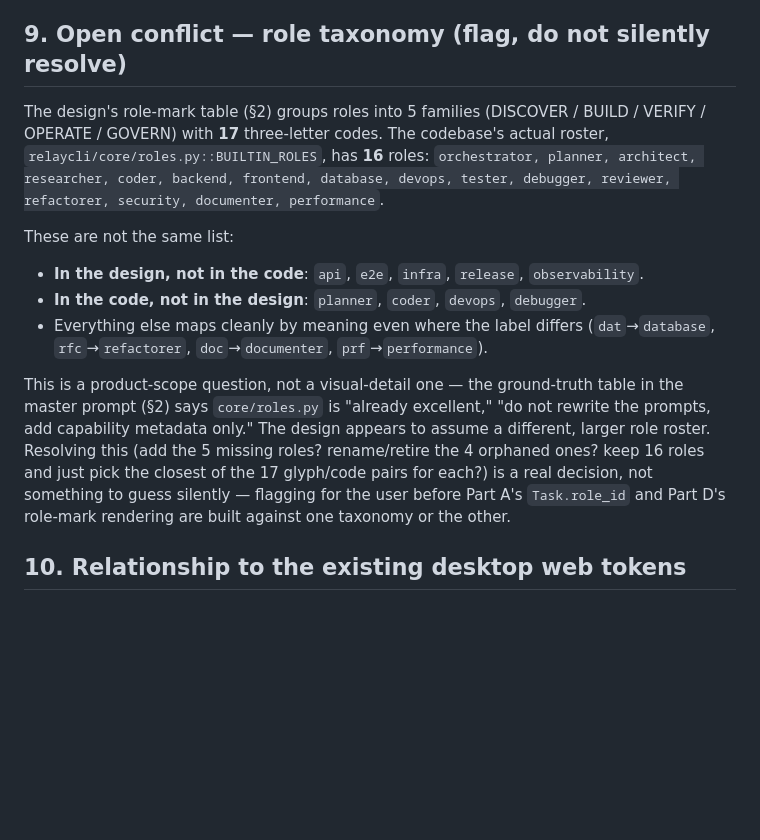
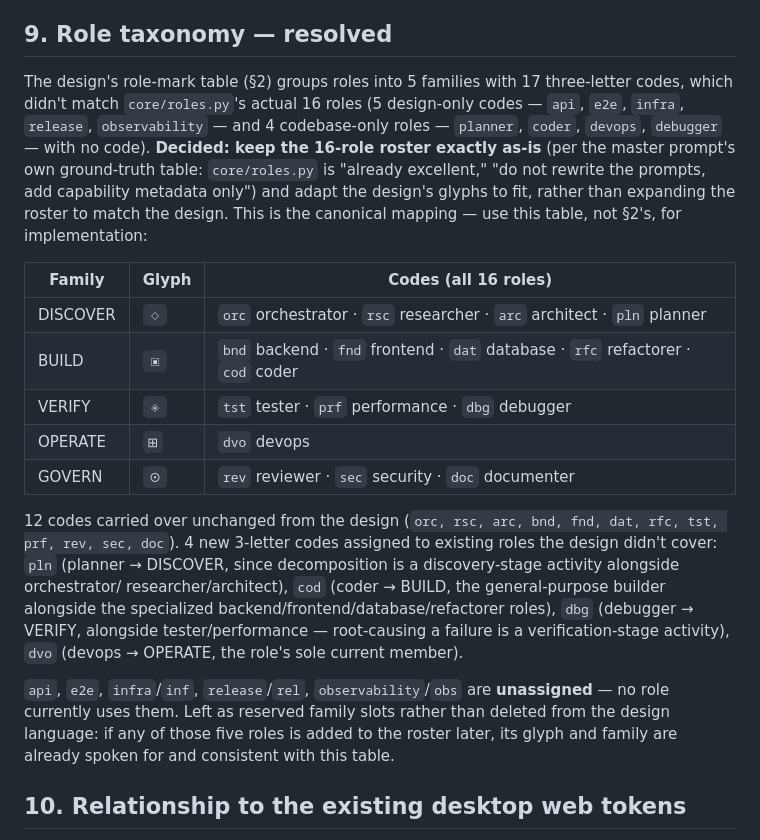
Before and after one commit to joshuasetiawann/relaycli, a Markdown page: docs/design/DESIGN_TOKENS.md, the part around the change. Rendered like a GitHub page; blank space fills up the shorter version.

Commit message:
docs(design): resolve role taxonomy — keep 16 roles, map to design glyphs
User confirmed: keep core/roles.py's 16 roles unchanged, adapt the design's
5-family glyph system to fit rather than expanding the roster. 12 codes
carry over unchanged; 4 new codes assigned (pln/cod/dbg/dvo) for roles the
design didn't cover; 5 design-only codes left as unassigned reserved slots.

```diff
--- a/docs/design/DESIGN_TOKENS.md
+++ b/docs/design/DESIGN_TOKENS.md
@@ -267,34 +267,42 @@ implementation proposes any of them again:
   Identity lives in the id + role mark; color stays reserved for state,
   which is what needs to be seen peripherally.
 
-## 9. Open conflict — role taxonomy (flag, do not silently resolve)
+## 9. Role taxonomy — resolved
 
-The design's role-mark table (§2) groups roles into 5 families (DISCOVER /
-BUILD / VERIFY / OPERATE / GOVERN) with **17** three-letter codes. The
-codebase's actual roster, `relaycli/core/roles.py::BUILTIN_ROLES`, has **16**
-roles: `orchestrator, planner, architect, researcher, coder, backend,
-frontend, database, devops, tester, debugger, reviewer, refactorer,
-security, documenter, performance`.
+The design's role-mark table (§2) groups roles into 5 families with 17
+three-letter codes, which didn't match `core/roles.py`'s actual 16 roles
+(5 design-only codes — `api`, `e2e`, `infra`, `release`, `observability` —
+and 4 codebase-only roles — `planner`, `coder`, `devops`, `debugger` — with
+no code). **Decided: keep the 16-role roster exactly as-is** (per the master
+prompt's own ground-truth table: `core/roles.py` is "already excellent," "do
+not rewrite the prompts, add capability metadata only") and adapt the
+design's glyphs to fit, rather than expanding the roster to match the
+design. This is the canonical mapping — use this table, not §2's, for
+implementation:
 
-These are not the same list:
+| Family | Glyph | Codes (all 16 roles) |
+|---|---|---|
+| DISCOVER | `◇` | `orc` orchestrator · `rsc` researcher · `arc` architect · `pln` planner |
+| BUILD | `▣` | `bnd` backend · `fnd` frontend · `dat` database · `rfc` refactorer · `cod` coder |
+| VERIFY | `◈` | `tst` tester · `prf` performance · `dbg` debugger |
+| OPERATE | `⊞` | `dvo` devops |
+| GOVERN | `⊙` | `rev` reviewer · `sec` security · `doc` documenter |
 
-- **In the design, not in the code**: `api`, `e2e`, `infra`, `release`,
-  `observability`.
-- **In the code, not in the design**: `planner`, `coder`, `devops`,
-  `debugger`.
-- Everything else maps cleanly by meaning even where the label differs
-  (`dat`→`database`, `rfc`→`refactorer`, `doc`→`documenter`,
-  `prf`→`performance`).
+12 codes carried over unchanged from the design (`orc, rsc, arc, bnd, fnd,
+dat, rfc, tst, prf, rev, sec, doc`). 4 new 3-letter codes assigned to
+existing roles the design didn't cover: `pln` (planner → DISCOVER, since
+decomposition is a discovery-stage activity alongside orchestrator/
+researcher/architect), `cod` (coder → BUILD, the general-purpose builder
+alongside the specialized backend/frontend/database/refactorer roles),
+`dbg` (debugger → VERIFY, alongside tester/performance — root-causing a
+failure is a verification-stage activity), `dvo` (devops → OPERATE, the
+role's sole current member).
 
-This is a product-scope question, not a visual-detail one — the ground-truth
-table in the master prompt (§2) says `core/roles.py` is "already excellent,"
-"do not rewrite the prompts, add capability metadata only." The design
-appears to assume a different, larger role roster. Resolving this (add the 5
-missing roles? rename/retire the 4 orphaned ones? keep 16 roles and just
-pick the closest of the 17 glyph/code pairs for each?) is a real decision,
-not something to guess silently — flagging for the user before Part A's
-`Task.role_id` and Part D's role-mark rendering are built against one
-taxonomy or the other.
+`api`, `e2e`, `infra`/`inf`, `release`/`rel`, `observability`/`obs` are
+**unassigned** — no role currently uses them. Left as reserved family slots
+rather than deleted from the design language: if any of those five roles is
+added to the roster later, its glyph and family are already spoken for and
+consistent with this table.
 
 ## 10. Relationship to the existing desktop web tokens
 
```
